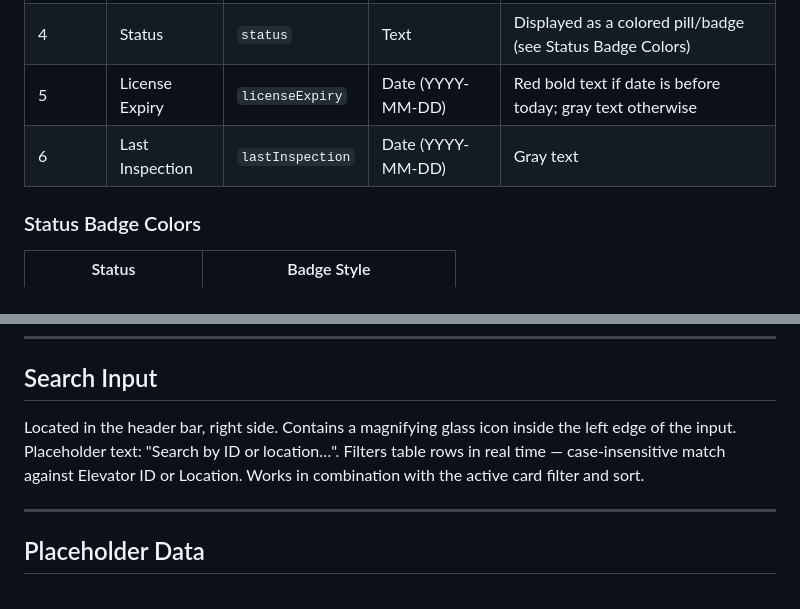
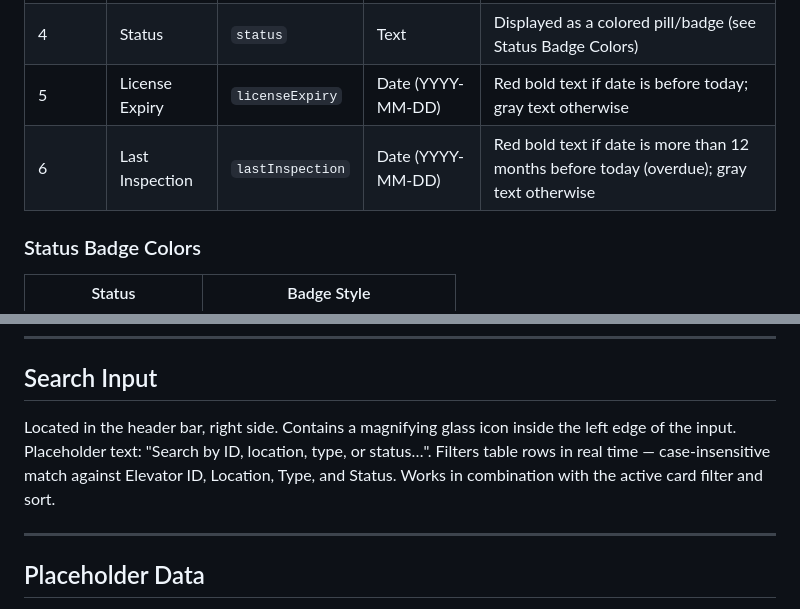
Before and after one commit to charleswinfield108/Rocket_Dashboard, a Markdown page: docs/dashboard_spec.md, 2 parts joined by grey strips. Drawn GitHub-style.

```diff
--- a/docs/dashboard_spec.md
+++ b/docs/dashboard_spec.md
@@ -141,7 +141,7 @@ One row per elevator. Data is placeholder — hardcoded JavaScript array of elev
 | 3 | Type | `type` | Text | Display as-is |
 | 4 | Status | `status` | Text | Displayed as a colored pill/badge (see Status Badge Colors) |
 | 5 | License Expiry | `licenseExpiry` | Date (YYYY-MM-DD) | Red bold text if date is before today; gray text otherwise |
-| 6 | Last Inspection | `lastInspection` | Date (YYYY-MM-DD) | Gray text |
+| 6 | Last Inspection | `lastInspection` | Date (YYYY-MM-DD) | Red bold text if date is more than 12 months before today (overdue); gray text otherwise |
 
 ### Status Badge Colors
 
@@ -165,7 +165,7 @@ One row per elevator. Data is placeholder — hardcoded JavaScript array of elev
 
 ## Search Input
 
-Located in the header bar, right side. Contains a magnifying glass icon inside the left edge of the input. Placeholder text: "Search by ID or location…". Filters table rows in real time — case-insensitive match against Elevator ID or Location. Works in combination with the active card filter and sort.
+Located in the header bar, right side. Contains a magnifying glass icon inside the left edge of the input. Placeholder text: "Search by ID, location, type, or status…". Filters table rows in real time — case-insensitive match against Elevator ID, Location, Type, and Status. Works in combination with the active card filter and sort.
 
 ---
 
```
Also changed, not shown: other parts of docs/dashboard_spec.md (+6 -6 lines).
